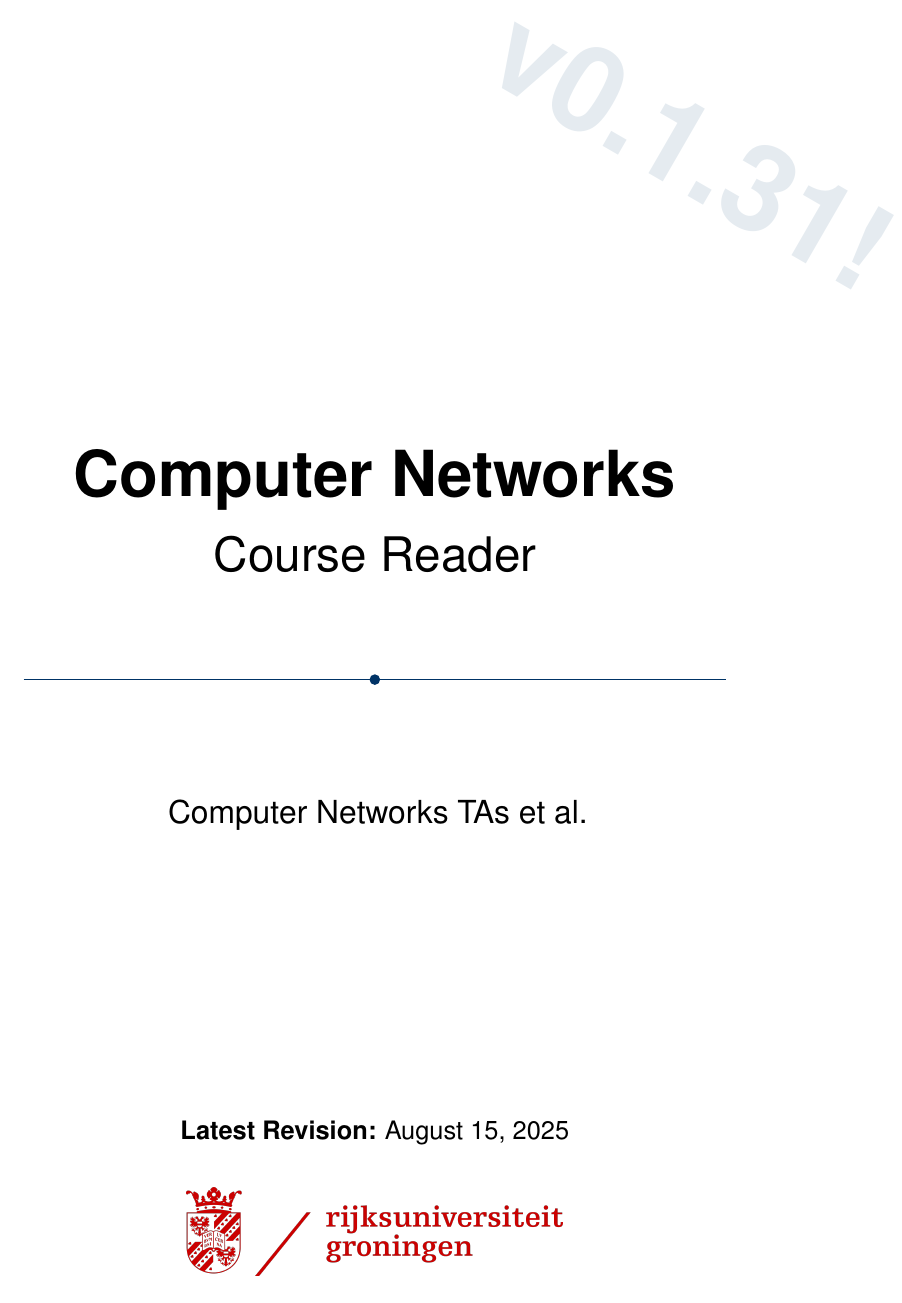
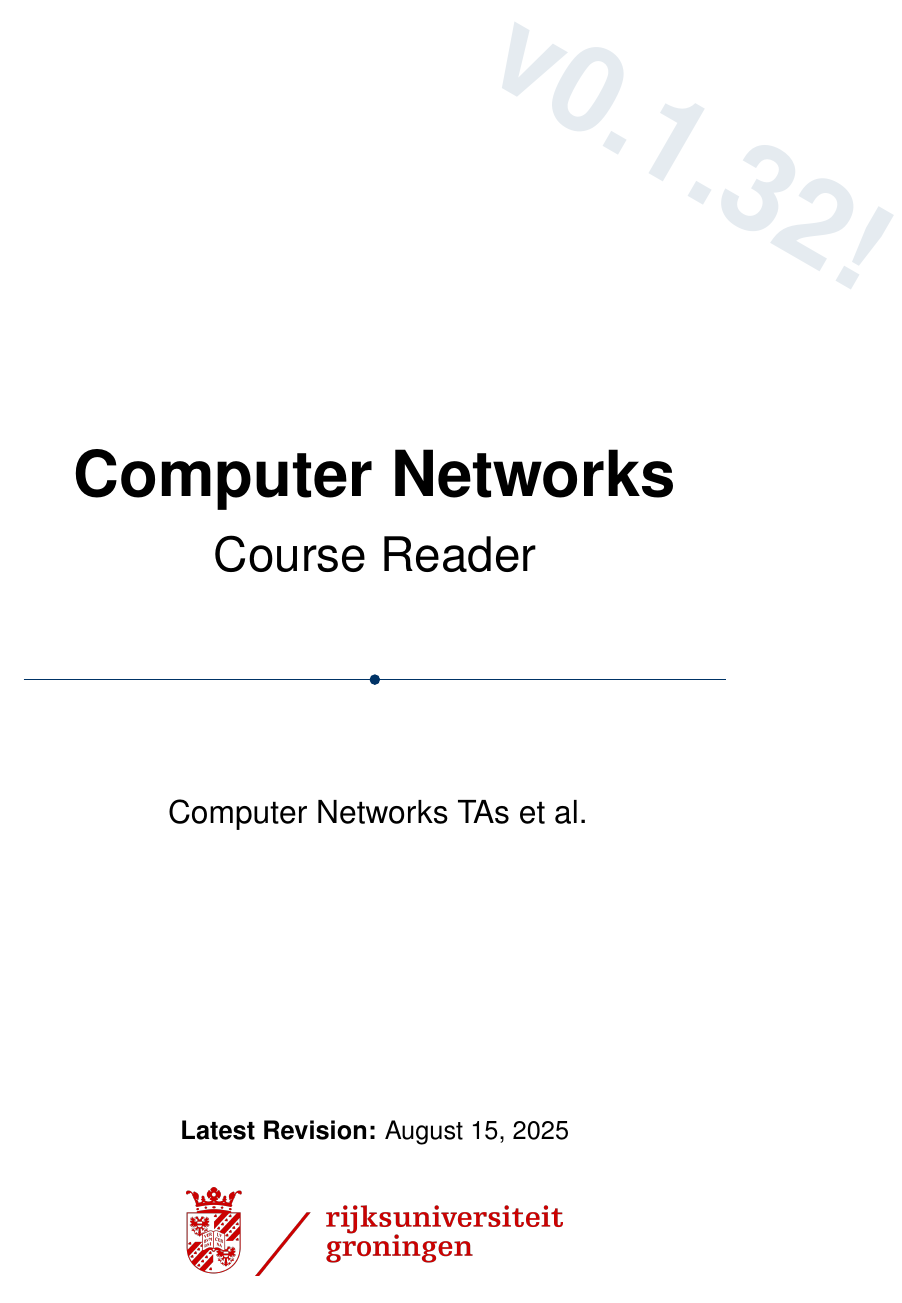
Before and after one commit to confestim/CN-Reader, a LaTeX thesis (main.tex, which reads version.tex): page 1 of 51. Compiled offline with pdfLaTeX.

Commit message:
Update version to v32

```diff
--- a/version.tex
+++ b/version.tex
@@ -1 +1 @@
-\newcommand{\version}{v0.1.31}
+\newcommand{\version}{v0.1.32}
```
